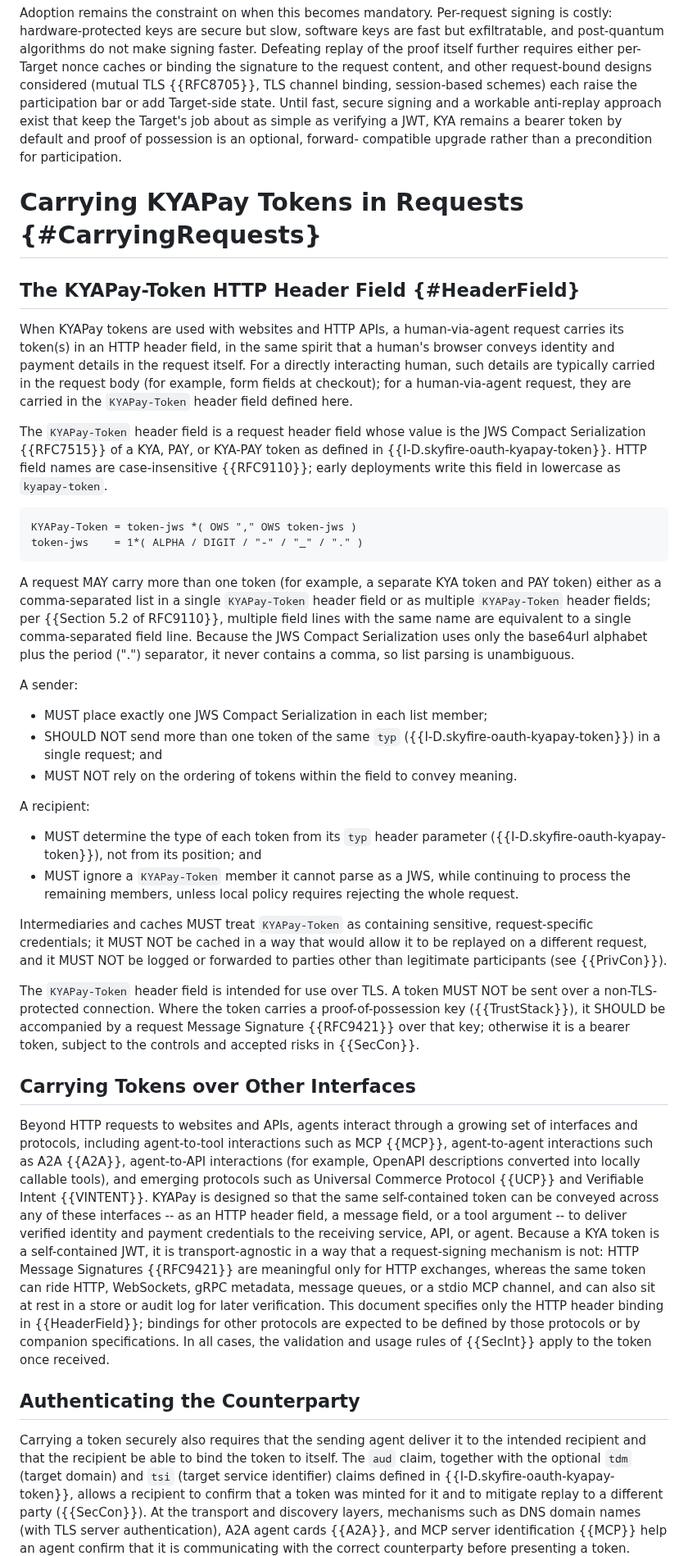
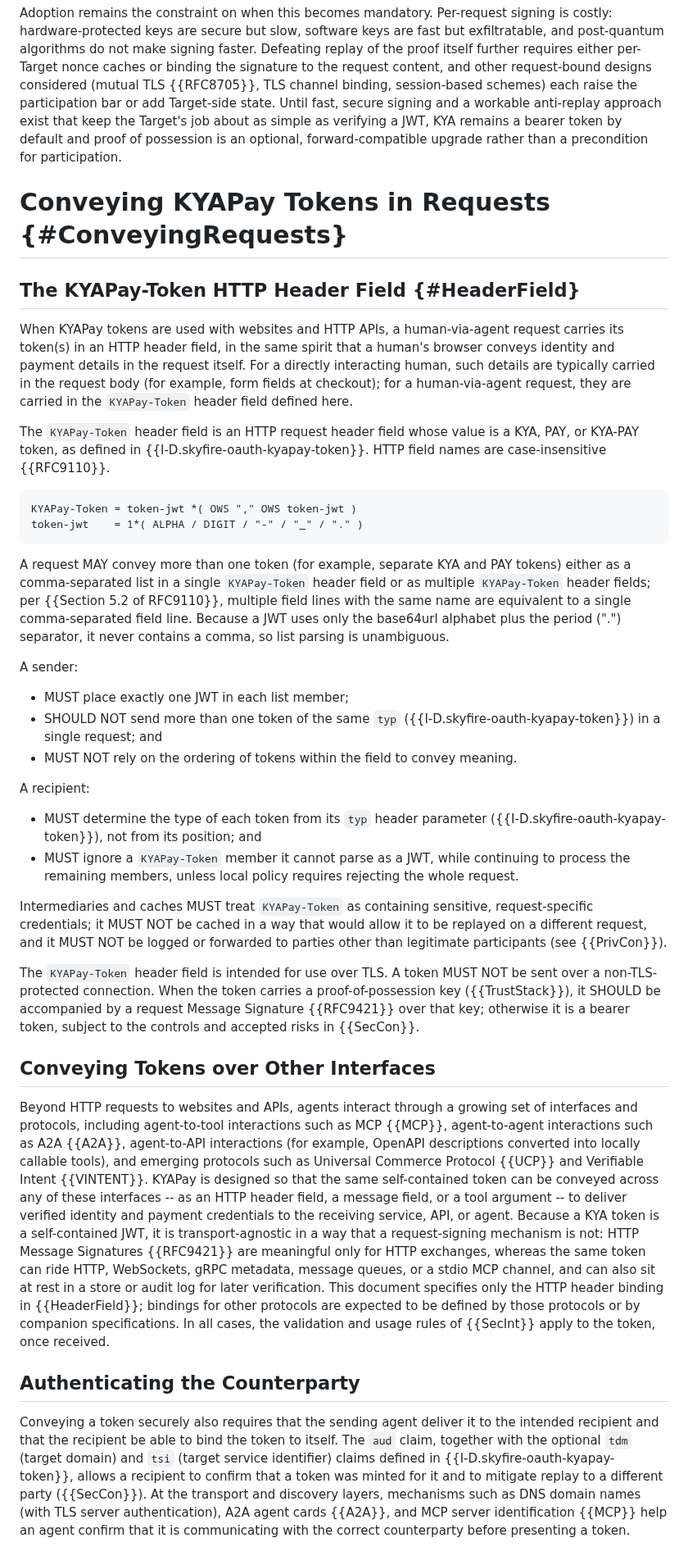
Before and after one commit to skyfire-xyz/draft-skyfire-oauth-using-kyapay-tokens, a Markdown page: draft-skyfire-oauth-using-kyapay-tokens.md, the part around one of its changes. Shown at 82% size. Drawn GitHub-style.

Commit message:
Results of proofreading by Mike

```diff
--- a/draft-skyfire-oauth-using-kyapay-tokens.md
+++ b/draft-skyfire-oauth-using-kyapay-tokens.md
@@ -318,9 +335,9 @@ When present, this binding is consumed as specified in {{ProcModel}} and closes
 Adoption remains the constraint on when this becomes mandatory.
 Per-request signing is costly: hardware-protected keys are secure but slow, software keys are fast but exfiltratable, and post-quantum algorithms do not make signing faster.
 Defeating replay of the proof itself further requires either per-Target nonce caches or binding the signature to the request content, and other request-bound designs considered (mutual TLS {{RFC8705}}, TLS channel binding, session-based schemes) each raise the participation bar or add Target-side state.
-Until fast, secure signing and a workable anti-replay approach exist that keep the Target's job about as simple as verifying a JWT, KYA remains a bearer token by default and proof of possession is an optional, forward- compatible upgrade rather than a precondition for participation.
+Until fast, secure signing and a workable anti-replay approach exist that keep the Target's job about as simple as verifying a JWT, KYA remains a bearer token by default and proof of possession is an optional, forward-compatible upgrade rather than a precondition for participation.
 
-# Carrying KYAPay Tokens in Requests {#CarryingRequests}
+# Conveying KYAPay Tokens in Requests {#ConveyingRequests}
 
 ## The KYAPay-Token HTTP Header Field {#HeaderField}
 
@@ -328,48 +345,47 @@ When KYAPay tokens are used with websites and HTTP APIs, a human-via-agent reque
 For a directly interacting human, such details are typically carried in the request body (for example, form fields at checkout);
 for a human-via-agent request, they are carried in the `KYAPay-Token` header field defined here.
 
-The `KYAPay-Token` header field is a request header field whose value is the JWS Compact Serialization {{RFC7515}} of a KYA, PAY, or KYA-PAY token as defined in {{I-D.skyfire-oauth-kyapay-token}}.
-HTTP field names are case-insensitive {{RFC9110}};
-early deployments write this field in lowercase as `kyapay-token`.
+The `KYAPay-Token` header field is an HTTP request header field whose value is a KYA, PAY, or KYA-PAY token, as defined in {{I-D.skyfire-oauth-kyapay-token}}.
+HTTP field names are case-insensitive {{RFC9110}}.
 
-    KYAPay-Token = token-jws *( OWS "," OWS token-jws )
-    token-jws    = 1*( ALPHA / DIGIT / "-" / "_" / "." )
+    KYAPay-Token = token-jwt *( OWS "," OWS token-jwt )
+    token-jwt    = 1*( ALPHA / DIGIT / "-" / "_" / "." )
 
-A request MAY carry more than one token (for example, a separate KYA token and PAY token) either as a comma-separated list in a single `KYAPay-Token` header field or as multiple `KYAPay-Token` header fields;
+A request MAY convey more than one token (for example, separate KYA and PAY tokens) either as a comma-separated list in a single `KYAPay-Token` header field or as multiple `KYAPay-Token` header fields;
 per {{Section 5.2 of RFC9110}}, multiple field lines with the same name are equivalent to a single comma-separated field line.
-Because the JWS Compact Serialization uses only the base64url alphabet plus the period (".") separator, it never contains a comma, so list parsing is unambiguous.
+Because a JWT uses only the base64url alphabet plus the period (".") separator, it never contains a comma, so list parsing is unambiguous.
 
 A sender:
 
-* MUST place exactly one JWS Compact Serialization in each list member;
+* MUST place exactly one JWT in each list member;
 * SHOULD NOT send more than one token of the same `typ` ({{I-D.skyfire-oauth-kyapay-token}}) in a single request; and
 * MUST NOT rely on the ordering of tokens within the field to convey meaning.
 
 A recipient:
 
 * MUST determine the type of each token from its `typ` header parameter ({{I-D.skyfire-oauth-kyapay-token}}), not from its position; and
-* MUST ignore a `KYAPay-Token` member it cannot parse as a JWS, while continuing to process the remaining members, unless local policy requires rejecting the whole request.
+* MUST ignore a `KYAPay-Token` member it cannot parse as a JWT, while continuing to process the remaining members, unless local policy requires rejecting the whole request.
 
 Intermediaries and caches MUST treat `KYAPay-Token` as containing sensitive, request-specific credentials;
 it MUST NOT be cached in a way that would allow it to be replayed on a different request, and it MUST NOT be logged or forwarded to parties other than legitimate participants (see {{PrivCon}}).
 
 The `KYAPay-Token` header field is intended for use over TLS.
 A token MUST NOT be sent over a non-TLS-protected connection.
-Where the token carries a proof-of-possession key ({{TrustStack}}), it SHOULD be accompanied by a request Message Signature {{RFC9421}} over that key;
+When the token carries a proof-of-possession key ({{TrustStack}}), it SHOULD be accompanied by a request Message Signature {{RFC9421}} over that key;
 otherwise it is a bearer token, subject to the controls and accepted risks in {{SecCon}}.
 
-## Carrying Tokens over Other Interfaces
+## Conveying Tokens over Other Interfaces
 
 Beyond HTTP requests to websites and APIs, agents interact through a growing set of interfaces and protocols, including agent-to-tool interactions such as MCP {{MCP}}, agent-to-agent interactions such as A2A {{A2A}}, agent-to-API interactions (for example, OpenAPI descriptions converted into locally callable tools), and emerging protocols such as Universal Commerce Protocol {{UCP}} and Verifiable Intent {{VINTENT}}.
 KYAPay is designed so that the same self-contained token can be conveyed across any of these interfaces -- as an HTTP header field, a message field, or a tool argument -- to deliver verified identity and payment credentials to the receiving service, API, or agent.
 Because a KYA token is a self-contained JWT, it is transport-agnostic in a way that a request-signing mechanism is not: HTTP Message Signatures {{RFC9421}} are meaningful only for HTTP exchanges, whereas the same token can ride HTTP, WebSockets, gRPC metadata, message queues, or a stdio MCP channel, and can also sit at rest in a store or audit log for later verification.
 This document specifies only the HTTP header binding in {{HeaderField}};
 bindings for other protocols are expected to be defined by those protocols or by companion specifications.
-In all cases, the validation and usage rules of {{SecInt}} apply to the token once received.
+In all cases, the validation and usage rules of {{SecInt}} apply to the token, once received.
 
 ## Authenticating the Counterparty
 
-Carrying a token securely also requires that the sending agent deliver it to the intended recipient and that the recipient be able to bind the token to itself.
+Conveying a token securely also requires that the sending agent deliver it to the intended recipient and that the recipient be able to bind the token to itself.
 The `aud` claim, together with the optional `tdm` (target domain) and `tsi` (target service identifier) claims defined in {{I-D.skyfire-oauth-kyapay-token}}, allows a recipient to confirm that a token was minted for it and to mitigate replay to a different party ({{SecCon}}).
 At the transport and discovery layers, mechanisms such as DNS domain names (with TLS server authentication), A2A agent cards {{A2A}}, and MCP server identification {{MCP}} help an agent confirm that it is communicating with the correct counterparty before presenting a token.
 
```
Also changed, not shown: other parts of draft-skyfire-oauth-using-kyapay-tokens.md (+81 -46 lines).
